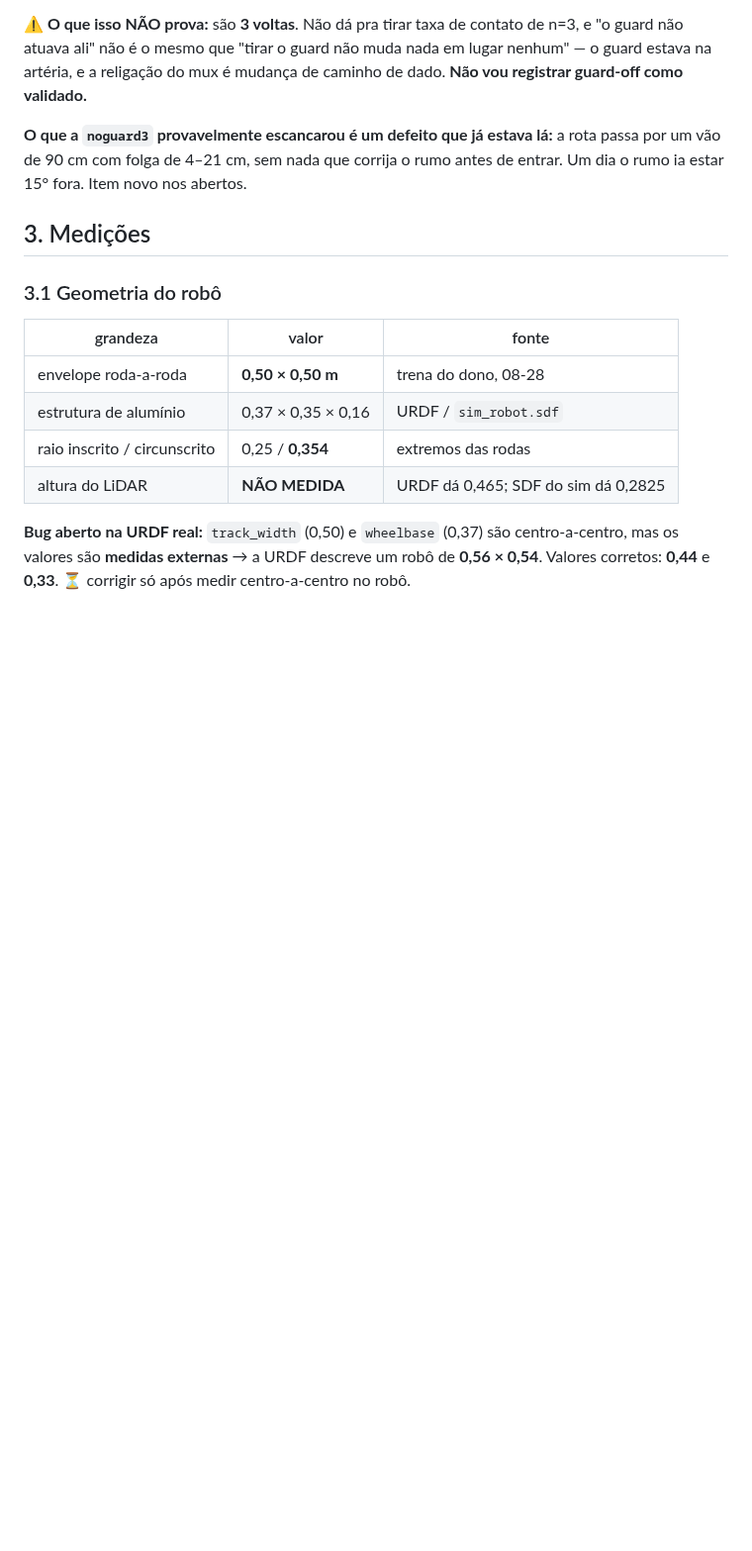
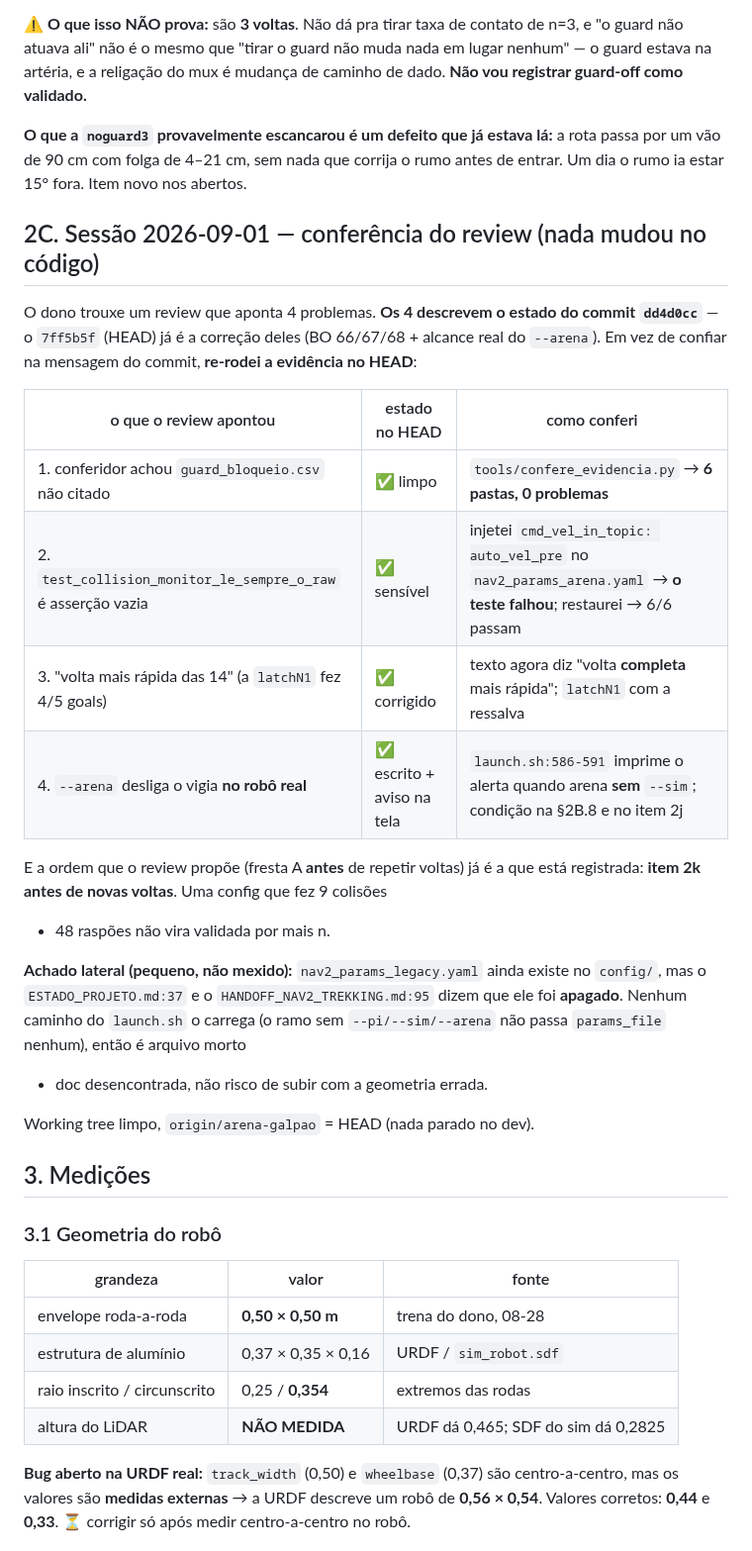
Before and after one commit to LGSantarosa/Controle_robo_web, a Markdown page: DIARIO_ARENA.md, the part around the change. Shown at 99% size. GitHub-like rendering; blank space fills up the shorter version.

Commit message:
docs: conferencia 09-01 — o review descreve o dd4d0cc; re-rodei a evidencia no HEAD
Os 4 achados do review sao do estado ANTERIOR ao 7ff5b5f. Nao acreditei na
mensagem do commit: re-rodei tudo no HEAD.

- conferidor de evidencia: 6 pastas, 0 problemas
- teste do collision: injetei cmd_vel_in_topic=auto_vel_pre no yaml do arena,
  o teste FALHOU; restaurei, 6/6 passam. Nao e mais asserção vazia.
- 'volta completa mais rapida' ja corrigido nos 3 lugares (latchN1 = 4/5 goals)
- aviso de arena-no-real: launch.sh:586-591, so quando arena sem --sim

Ordem (fresta A antes de repetir voltas) ja e a registrada no item 2k.

Lateral: nav2_params_legacy.yaml existe mas os docs dizem que foi apagado;
nenhum ramo do launch.sh o carrega. Arquivo morto, doc desencontrada.

```diff
--- a/DIARIO_ARENA.md
+++ b/DIARIO_ARENA.md
@@ -1413,6 +1413,32 @@ mudança de caminho de dado. **Não vou registrar guard-off como validado.**
 **O que a `noguard3` provavelmente escancarou é um defeito que já estava lá:** a
 rota passa por um vão de 90 cm com folga de 4–21 cm, sem nada que corrija o rumo
 antes de entrar. Um dia o rumo ia estar 15° fora. Item novo nos abertos.
+
+## 2C. Sessão 2026-09-01 — conferência do review (nada mudou no código)
+
+O dono trouxe um review que aponta 4 problemas. **Os 4 descrevem o estado do
+commit `dd4d0cc`** — o `7ff5b5f` (HEAD) já é a correção deles (BO 66/67/68 +
+alcance real do `--arena`). Em vez de confiar na mensagem do commit, **re-rodei
+a evidência no HEAD**:
+
+| o que o review apontou | estado no HEAD | como conferi |
+|---|---|---|
+| 1. conferidor achou `guard_bloqueio.csv` não citado | ✅ limpo | `tools/confere_evidencia.py` → **6 pastas, 0 problemas** |
+| 2. `test_collision_monitor_le_sempre_o_raw` é asserção vazia | ✅ sensível | injetei `cmd_vel_in_topic: auto_vel_pre` no `nav2_params_arena.yaml` → **o teste falhou**; restaurei → 6/6 passam |
+| 3. "volta mais rápida das 14" (a `latchN1` fez 4/5 goals) | ✅ corrigido | texto agora diz "volta **completa** mais rápida"; `latchN1` com a ressalva |
+| 4. `--arena` desliga o vigia **no robô real** | ✅ escrito + aviso na tela | `launch.sh:586-591` imprime o alerta quando arena **sem** `--sim`; condição na §2B.8 e no item 2j |
+
+E a ordem que o review propõe (fresta A **antes** de repetir voltas) já é a que
+está registrada: **item 2k antes de novas voltas**. Uma config que fez 9 colisões
++ 48 raspões não vira validada por mais n.
+
+**Achado lateral (pequeno, não mexido):** `nav2_params_legacy.yaml` ainda existe
+no `config/`, mas o `ESTADO_PROJETO.md:37` e o `HANDOFF_NAV2_TREKKING.md:95`
+dizem que ele foi **apagado**. Nenhum caminho do `launch.sh` o carrega (o ramo
+sem `--pi/--sim/--arena` não passa `params_file` nenhum), então é arquivo morto
++ doc desencontrada, não risco de subir com a geometria errada.
+
+Working tree limpo, `origin/arena-galpao` = HEAD (nada parado no dev).
 
 ## 3. Medições
 
```
